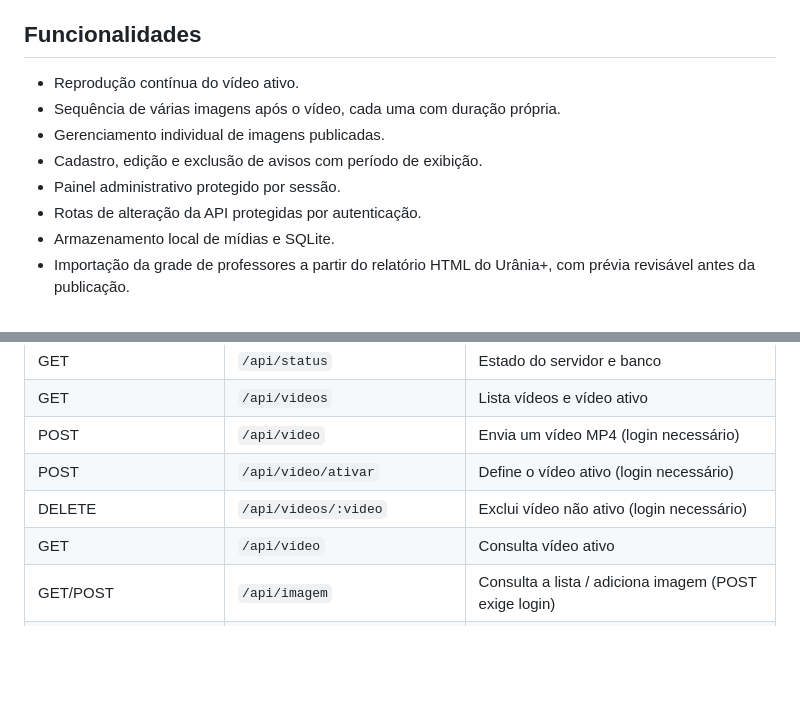
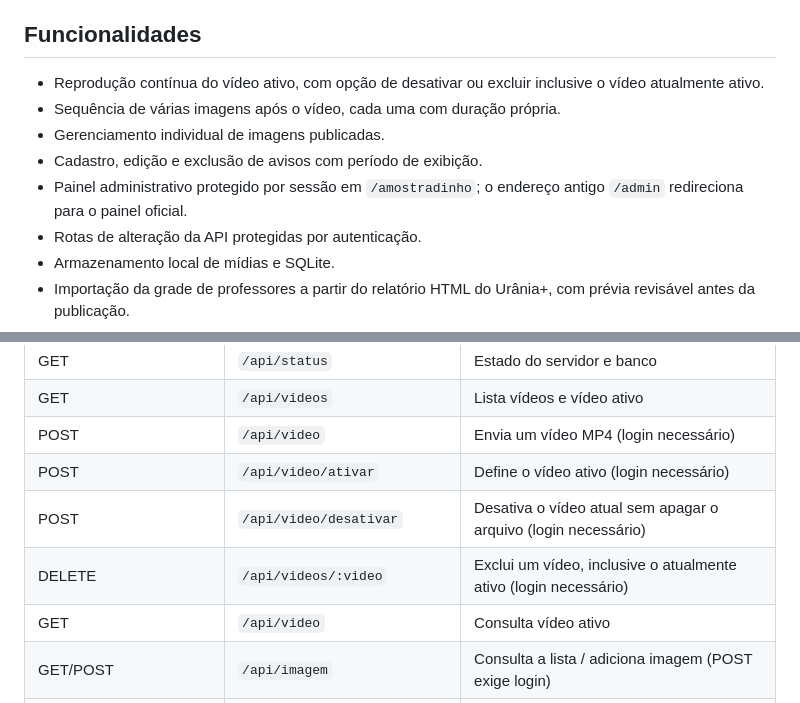
Before and after one commit to PllucianoCarvalho/totem_escola, a Markdown page: README.md, 2 parts joined by grey strips. Rendered like a GitHub page; blank space fills up the shorter version.

Commit message:
Atualiza README para funcionalidades atuais do painel

```diff
--- a/README.md
+++ b/README.md
@@ -4,11 +4,11 @@ Sistema web para exibição de vídeos, sequência de imagens e avisos escolares
 
 ## Funcionalidades
 
-- Reprodução contínua do vídeo ativo.
+- Reprodução contínua do vídeo ativo, com opção de desativar ou excluir inclusive o vídeo atualmente ativo.
 - Sequência de várias imagens após o vídeo, cada uma com duração própria.
 - Gerenciamento individual de imagens publicadas.
 - Cadastro, edição e exclusão de avisos com período de exibição.
-- Painel administrativo protegido por sessão.
+- Painel administrativo protegido por sessão em `/amostradinho`; o endereço antigo `/admin` redireciona para o painel oficial.
 - Rotas de alteração da API protegidas por autenticação.
 - Armazenamento local de mídias e SQLite.
 - Importação da grade de professores a partir do relatório HTML do Urânia+, com prévia revisável antes da publicação.
@@ -106,7 +106,8 @@ As rotas de leitura usadas pela tela do Totem permanecem disponíveis sem login.
 | GET | `/api/videos` | Lista vídeos e vídeo ativo |
 | POST | `/api/video` | Envia um vídeo MP4 (login necessário) |
 | POST | `/api/video/ativar` | Define o vídeo ativo (login necessário) |
-| DELETE | `/api/videos/:video` | Exclui vídeo não ativo (login necessário) |
+| POST | `/api/video/desativar` | Desativa o vídeo atual sem apagar o arquivo (login necessário) |
+| DELETE | `/api/videos/:video` | Exclui um vídeo, inclusive o atualmente ativo (login necessário) |
 | GET | `/api/video` | Consulta vídeo ativo |
 | GET/POST | `/api/imagem` | Consulta a lista / adiciona imagem (POST exige login) |
 | DELETE | `/api/imagem/:id` | Exclui uma imagem (login necessário) |
```
